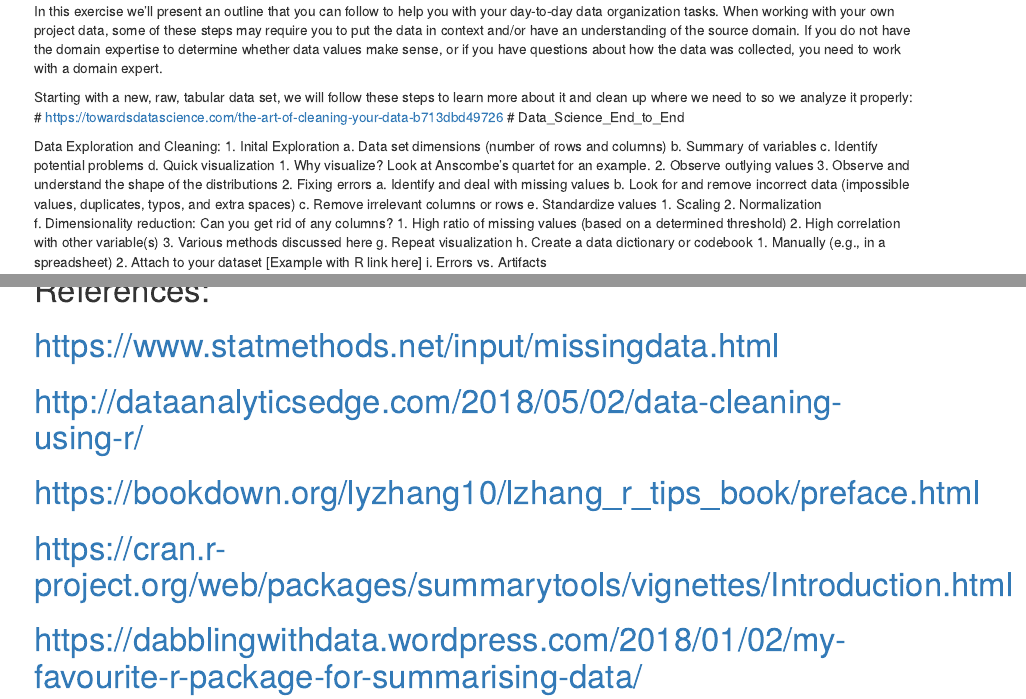
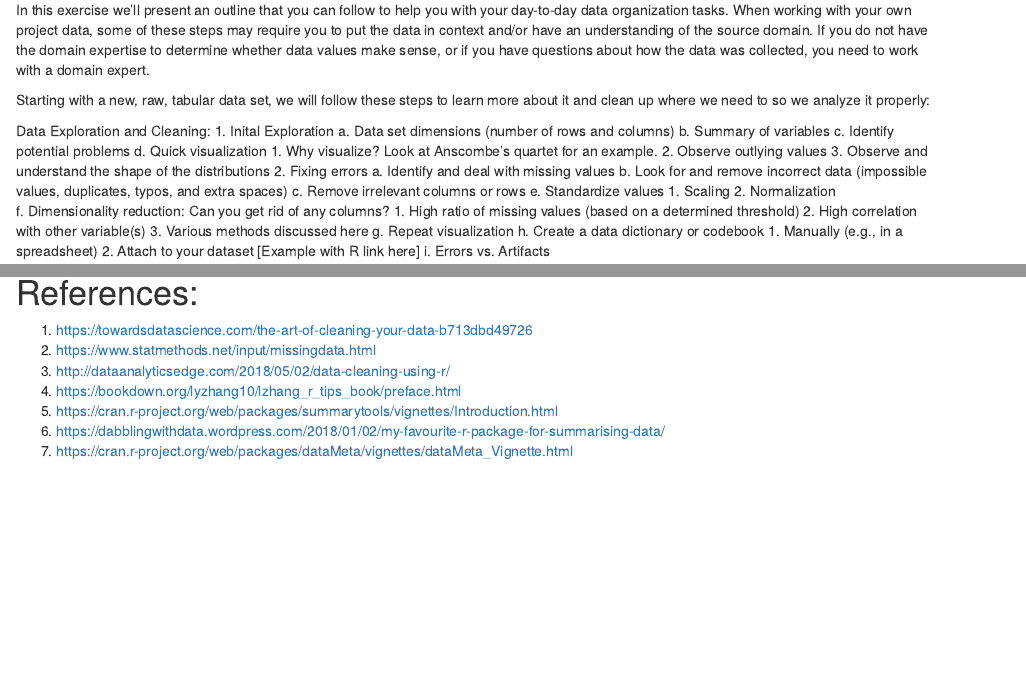
Before and after one commit to carsonicator/data-cleaning-with-r, an R Markdown document (markdown/Data_Cleaning_and_Exploration_20190623.Rmd): the page in a window 1100 px wide, from 260 px down before the commit and from 280 px down after it, so that both start at the same text, and a second part further down, joined at a grey line. Rendered offline with R 4.5, knitr and Pandoc, with nearby package versions; some code elsewhere in the file could not run offline.

Commit message:
updated .Rmd file

```diff
--- a/markdown/Data_Cleaning_and_Exploration_20190623.Rmd
+++ b/markdown/Data_Cleaning_and_Exploration_20190623.Rmd
@@ -37,8 +37,6 @@ Data cleaning, processing, and munging can be a very time consuming processes. Y
 In this exercise we'll present an outline that you can follow to help you with your day-to-day data organization tasks. When working with your own project data, some of these steps may require you to put the data in context and/or have an understanding of the source domain. If you do not have the domain expertise to determine whether data values make sense, or if you have questions about how the data was collected, you need to work with a domain expert.
 
 Starting with a new, raw, tabular data set, we will follow these steps to learn more about it and clean up where we need to so we analyze it properly:
-# https://towardsdatascience.com/the-art-of-cleaning-your-data-b713dbd49726
-# Data_Science_End_to_End
 
 Data Exploration and Cleaning:
 1. Inital Exploration
@@ -382,3 +380,10 @@ save_it(complete_dataset, name_of_file = "./output/companies_with_dict")
 
 # References:
 
+1. https://towardsdatascience.com/the-art-of-cleaning-your-data-b713dbd49726
+2. https://www.statmethods.net/input/missingdata.html
+3. http://dataanalyticsedge.com/2018/05/02/data-cleaning-using-r/
+4. https://bookdown.org/lyzhang10/lzhang_r_tips_book/preface.html
+5. https://cran.r-project.org/web/packages/summarytools/vignettes/Introduction.html
+6. https://dabblingwithdata.wordpress.com/2018/01/02/my-favourite-r-package-for-summarising-data/
+7. https://cran.r-project.org/web/packages/dataMeta/vignettes/dataMeta_Vignette.html
```
Also changed, not shown: markdown/Data_Cleaning_and_Exploration_20190623.Rmd (6 more changed lines).
